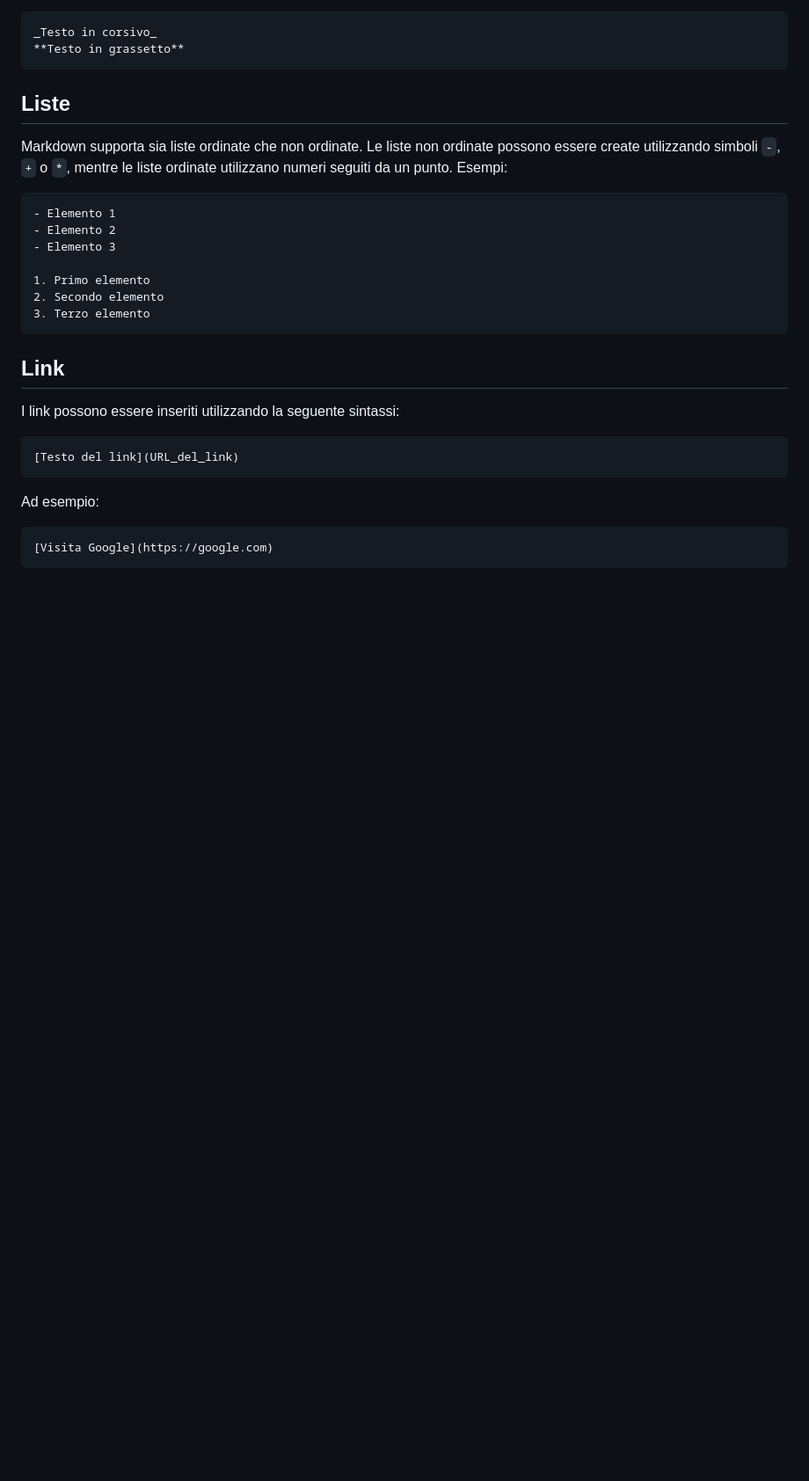
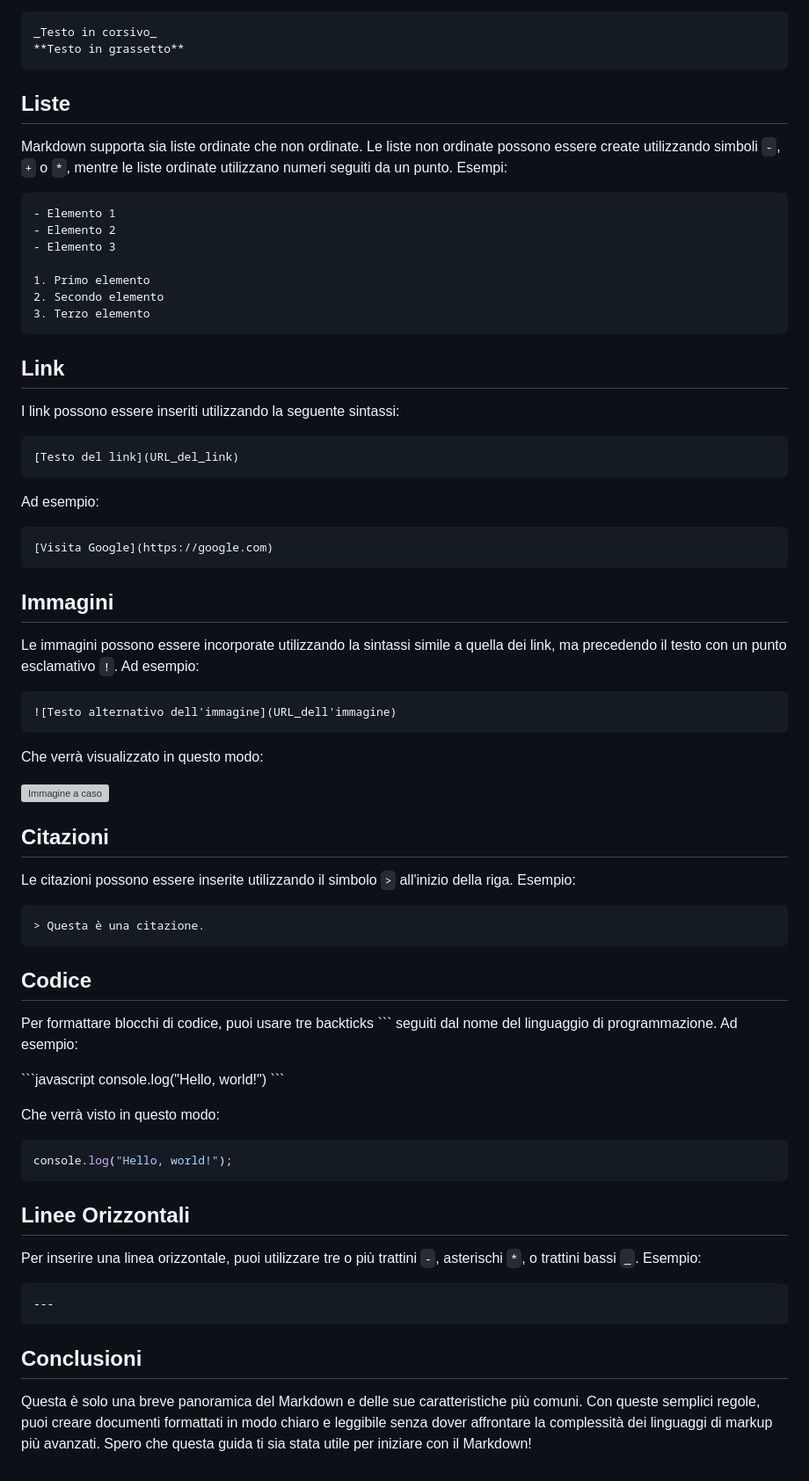
Before and after one commit to yocopk/progettoCODE, a Markdown page: lessons/DICTIONARY.md, the part around the change. Shown at 88% size. Drawn GitHub-style; blank space fills up the shorter version; grey boxes are pictures that could not be loaded.

Commit message:
aggiunte nozioni di markdown

````diff
--- a/lessons/DICTIONARY.md
+++ b/lessons/DICTIONARY.md
@@ -113,3 +113,49 @@ Ad esempio:
 ```markdown
 [Visita Google](https://google.com)
 ```
+
+## Immagini
+
+Le immagini possono essere incorporate utilizzando la sintassi simile a quella dei link, ma precedendo il testo con un punto esclamativo `!`. Ad esempio:
+
+```markdown
+![Testo alternativo dell'immagine](URL_dell'immagine)
+```
+
+Che verrà visualizzato in questo modo:
+
+![Immagine a caso](https://picsum.photos/200)
+
+## Citazioni
+
+Le citazioni possono essere inserite utilizzando il simbolo `>` all'inizio della riga. Esempio:
+
+```markdown
+> Questa è una citazione.
+```
+
+## Codice
+
+Per formattare blocchi di codice, puoi usare tre backticks ``` seguiti dal nome del linguaggio di programmazione. Ad esempio:
+
+\```javascript
+console.log("Hello, world!")
+\```
+
+Che verrà visto in questo modo:
+
+```javascript
+console.log("Hello, world!");
+```
+
+## Linee Orizzontali
+
+Per inserire una linea orizzontale, puoi utilizzare tre o più trattini `-`, asterischi `*`, o trattini bassi `_`. Esempio:
+
+```markdown
+---
+```
+
+## Conclusioni
+
+Questa è solo una breve panoramica del Markdown e delle sue caratteristiche più comuni. Con queste semplici regole, puoi creare documenti formattati in modo chiaro e leggibile senza dover affrontare la complessità dei linguaggi di markup più avanzati. Spero che questa guida ti sia stata utile per iniziare con il Markdown!
````
